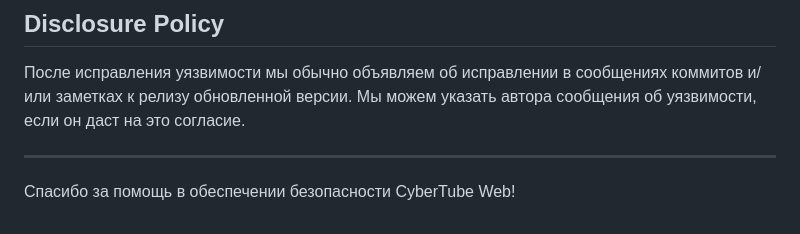
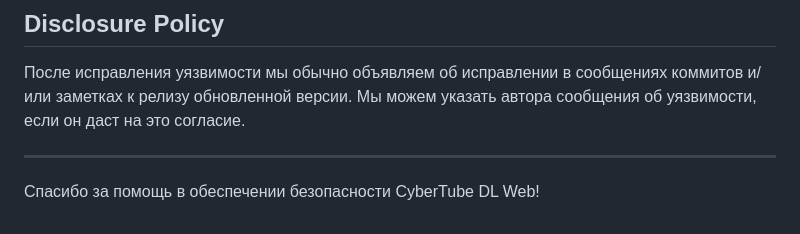
Before and after one commit to SparkleSavvy/CyberTube-DL, a Markdown page: SECURITY.md, the part around the change. Rendered like a GitHub page.

```diff
--- a/SECURITY.md
+++ b/SECURITY.md
@@ -55,4 +55,4 @@ CyberTube Web разработан в первую очередь для **ли
 
 ---
 
-Спасибо за помощь в обеспечении безопасности CyberTube Web!
+Спасибо за помощь в обеспечении безопасности CyberTube DL Web!
```
